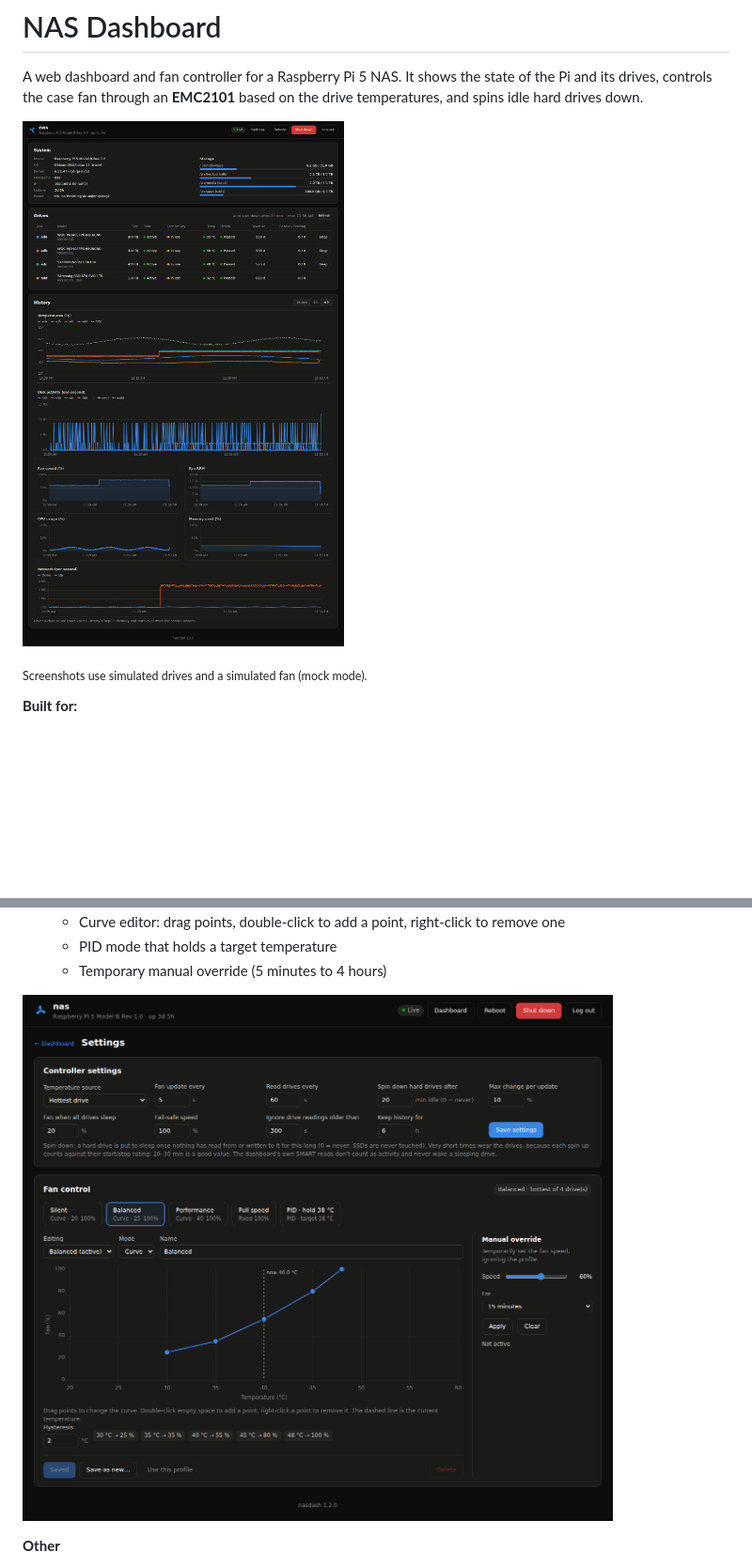
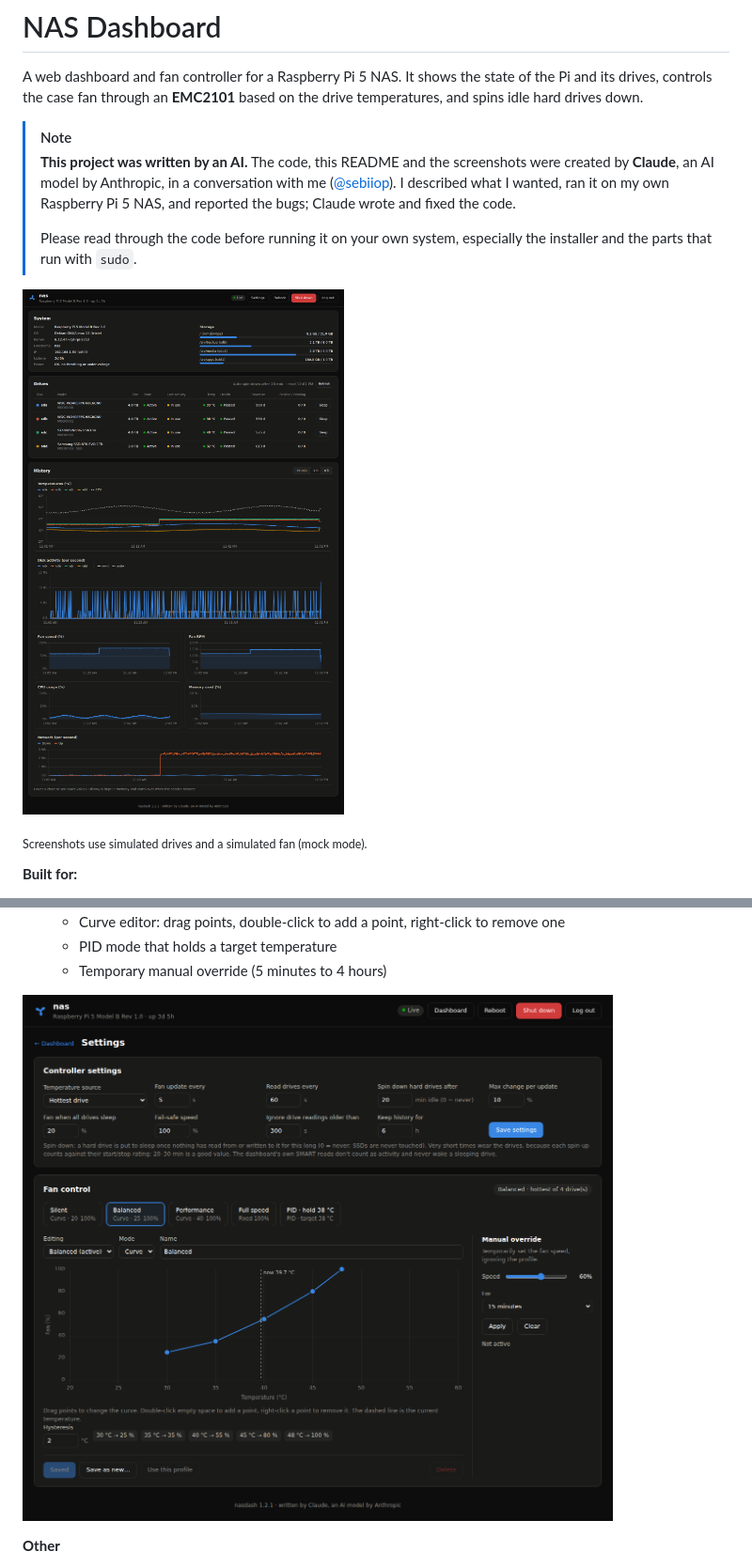
Before and after one commit to sebiiop/NAS-RPi_Dashboard, a Markdown page: README.md, 2 parts joined by grey strips. Shown: that part at 94% size. Rendered like a GitHub page; pictures changed too: docs/dashboard.png, docs/settings.png; blank space fills up the shorter version.

```diff
--- a/README.md
+++ b/README.md
@@ -1,6 +1,11 @@
 # NAS Dashboard
 
 A web dashboard and fan controller for a Raspberry Pi 5 NAS. It shows the state of the Pi and its drives, controls the case fan through an **EMC2101** based on the drive temperatures, and spins idle hard drives down.
+
+> [!NOTE]
+> **This project was written by an AI.** The code, this README and the screenshots were created by **Claude**, an AI model by Anthropic, in a conversation with me ([@sebiiop](https://github.com/sebiiop)). I described what I wanted, ran it on my own Raspberry Pi 5 NAS, and reported the bugs; Claude wrote and fixed the code.
+>
+> Please read through the code before running it on your own system, especially the installer and the parts that run with `sudo`.
 
 ![Dashboard](docs/dashboard.png)
 
```
Also changed, not shown: other parts of README.md (+4 -0 lines), 9 other files.
